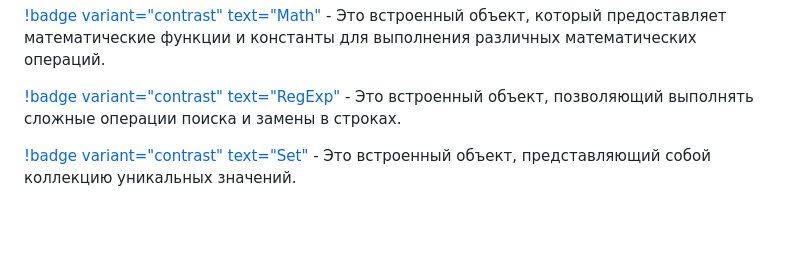
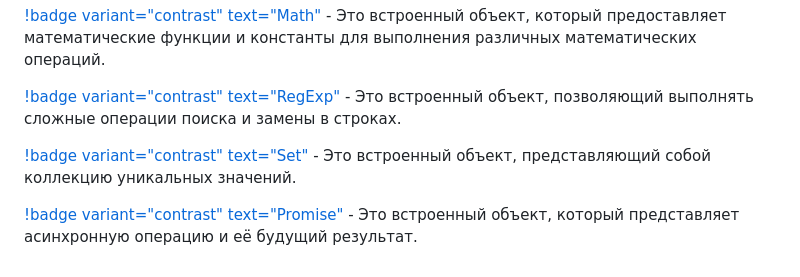
Before and after one commit to TheH3ck3r/JavaScript-Docs, a Markdown page: Welcome.md, the part around the change. Rendered like a GitHub page; blank space fills up the shorter version.

```diff
--- a/Welcome.md
+++ b/Welcome.md
@@ -115,6 +115,8 @@ authors:
 
 [!badge variant="contrast" text="Set"](Встроенные_объекты/Set.md) - Это встроенный объект, представляющий собой коллекцию уникальных значений.
 
+[!badge variant="contrast" text="Promise"](Встроенные_объекты/Promise.md) - Это встроенный объект, который представляет асинхронную операцию и её будущий результат.
+
 <!-- ## Структуры данных
 
 ### Простые структуры данных
```
Also changed, not shown: Встроенные_объекты/Promise.md (added, +296 -0 lines).
